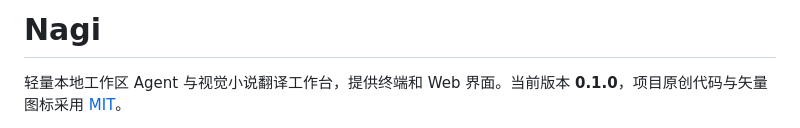
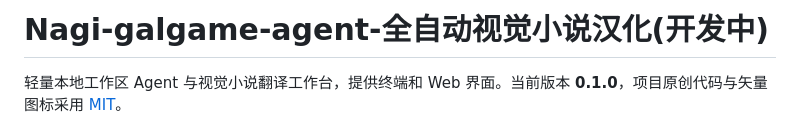
Before and after one commit to guangjiaohuoqiubumingzhong/Nagi--galgame-agent-, a Markdown page: README.md, the part around the change. GitHub-like rendering.

Commit message:
docs: update README project title

```diff
--- a/README.md
+++ b/README.md
@@ -1,4 +1,4 @@
-# Nagi
+# Nagi-galgame-agent-全自动视觉小说汉化(开发中)
 
 轻量本地工作区 Agent 与视觉小说翻译工作台，提供终端和 Web 界面。当前版本 **0.1.0**，项目原创代码与矢量图标采用 [MIT](LICENSE)。
 
```
